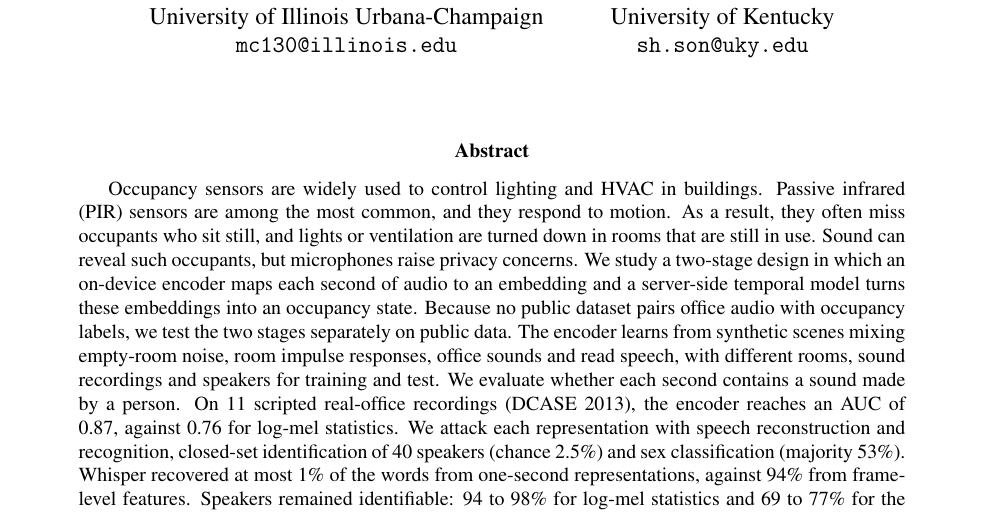
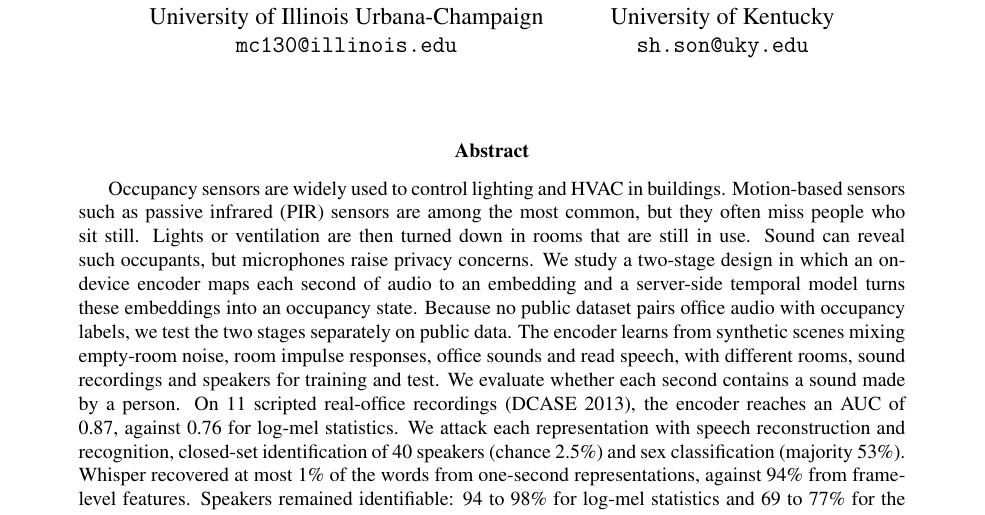
Before and after one commit to AaronChae/occupancy-audio-privacy, a LaTeX paper (paper/main.tex): part of page 1 of 16, cut so that both start at the same text. Compiled offline with pdfLaTeX.

Commit message:
Reword the abstract opening

```diff
--- a/paper/main.tex
+++ b/paper/main.tex
@@ -35,7 +35,7 @@ University of Kentucky\\
 \maketitle
 
 \begin{abstract}
-Occupancy sensors are widely used to control lighting and HVAC in buildings. Passive infrared (PIR) sensors are among the most common, and they respond to motion. As a result, they often miss occupants who sit still, and lights or ventilation are turned down in rooms that are still in use. Sound can reveal such occupants, but microphones raise privacy concerns. We study a two-stage design in which an on-device encoder maps each second of audio to an embedding and a server-side temporal model turns these embeddings into an occupancy state. Because no public dataset pairs office audio with occupancy labels, we test the two stages separately on public data. The encoder learns from synthetic scenes mixing empty-room noise, room impulse responses, office sounds and read speech, with different rooms, sound recordings and speakers for training and test. We evaluate whether each second contains a sound made by a person. On 11 scripted real-office recordings (DCASE 2013), the encoder reaches an AUC of 0.87, against 0.76 for log-mel statistics. We attack each representation with speech reconstruction and recognition, closed-set identification of 40 speakers (chance 2.5\%) and sex classification (majority 53\%). Whisper recovered at most 1\% of the words from one-second representations, against 94\% from frame-level features. Speakers remained identifiable: 94 to 98\% for log-mel statistics and 69 to 77\% for the encoder. Noise-floor normalization with adversarial training, an 8-dimensional embedding or sending only the 16 class probabilities lowered this to 38 to 55\%. Detection AUC stayed at 0.86 to 0.87, and sex accuracy was 60 to 67\%. On HPDmobile, where labels mark presence, a causal temporal encoder pretrained with hierarchical contrastive learning matches hand-crafted features (AUC 0.75). With one labelled day per home it is better (balanced accuracy 0.62 versus 0.57 to 0.59).
+Occupancy sensors are widely used to control lighting and HVAC in buildings. Motion-based sensors such as passive infrared (PIR) sensors are among the most common, but they often miss people who sit still. Lights or ventilation are then turned down in rooms that are still in use. Sound can reveal such occupants, but microphones raise privacy concerns. We study a two-stage design in which an on-device encoder maps each second of audio to an embedding and a server-side temporal model turns these embeddings into an occupancy state. Because no public dataset pairs office audio with occupancy labels, we test the two stages separately on public data. The encoder learns from synthetic scenes mixing empty-room noise, room impulse responses, office sounds and read speech, with different rooms, sound recordings and speakers for training and test. We evaluate whether each second contains a sound made by a person. On 11 scripted real-office recordings (DCASE 2013), the encoder reaches an AUC of 0.87, against 0.76 for log-mel statistics. We attack each representation with speech reconstruction and recognition, closed-set identification of 40 speakers (chance 2.5\%) and sex classification (majority 53\%). Whisper recovered at most 1\% of the words from one-second representations, against 94\% from frame-level features. Speakers remained identifiable: 94 to 98\% for log-mel statistics and 69 to 77\% for the encoder. Noise-floor normalization with adversarial training, an 8-dimensional embedding or sending only the 16 class probabilities lowered this to 38 to 55\%. Detection AUC stayed at 0.86 to 0.87, and sex accuracy was 60 to 67\%. On HPDmobile, where labels mark presence, a causal temporal encoder pretrained with hierarchical contrastive learning matches hand-crafted features (AUC 0.75). With one labelled day per home it is better (balanced accuracy 0.62 versus 0.57 to 0.59).
 \end{abstract}
 
 \section{Introduction}
```
